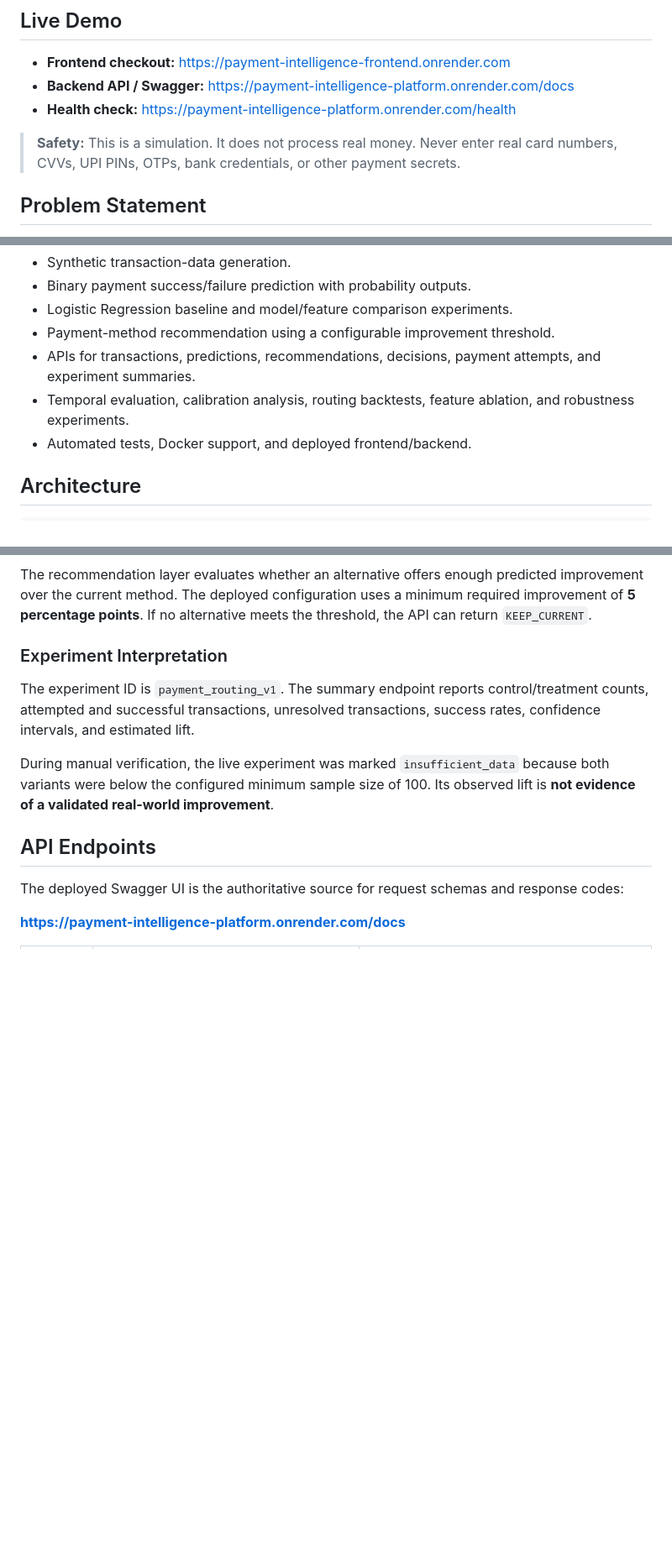
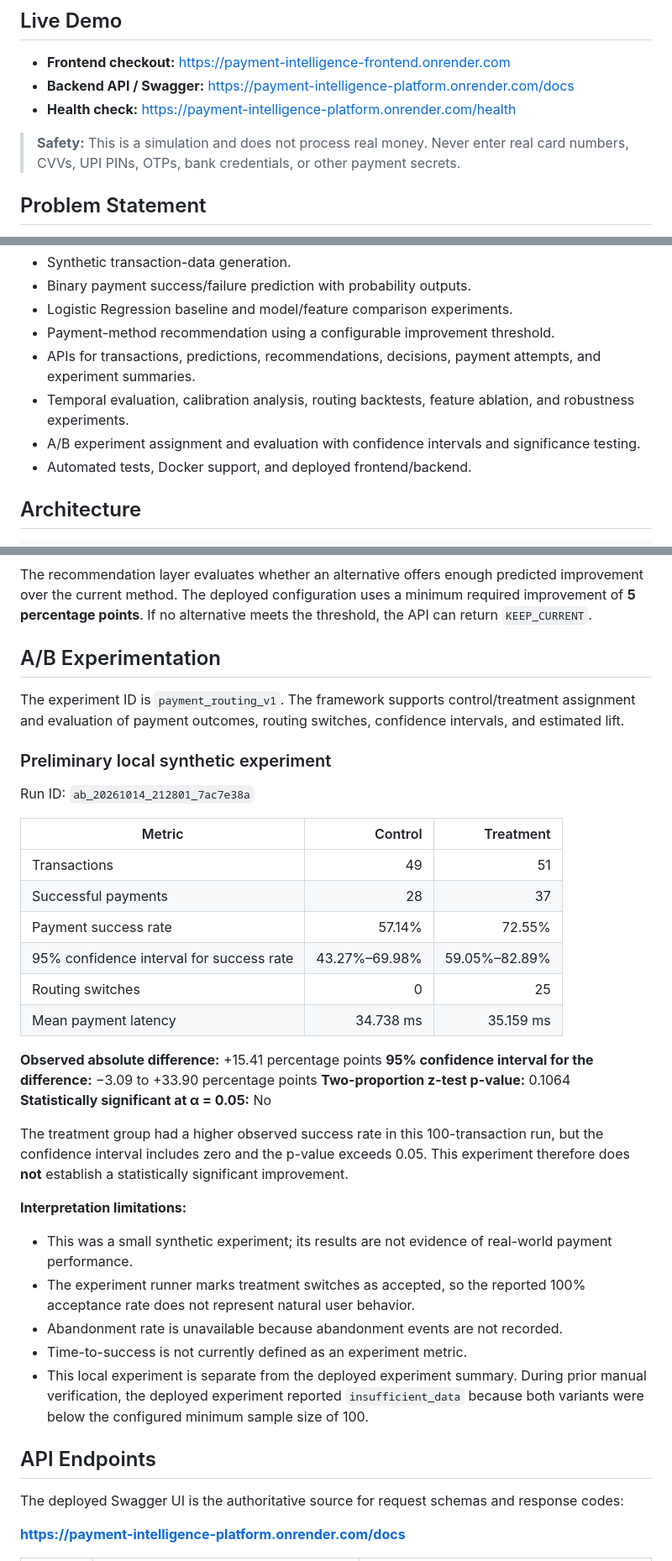
Before and after one commit to Gagan910/payment-intelligence-platform, a Markdown page: README.md, 3 parts joined by grey strips. Shown at 84% size. GitHub-like rendering; blank space fills up the shorter version.

```diff
--- a/README.md
+++ b/README.md
@@ -8,7 +8,7 @@ An ML-powered payment decisioning platform that estimates payment-failure risk a
 - **Backend API / Swagger:** https://payment-intelligence-platform.onrender.com/docs
 - **Health check:** https://payment-intelligence-platform.onrender.com/health
 
-> **Safety:** This is a simulation. It does not process real money. Never enter real card numbers, CVVs, UPI PINs, OTPs, bank credentials, or other payment secrets.
+> **Safety:** This is a simulation and does not process real money. Never enter real card numbers, CVVs, UPI PINs, OTPs, bank credentials, or other payment secrets.
 
 ## Problem Statement
 
@@ -30,6 +30,7 @@ The routing layer does **not** blindly choose the method with the highest predic
 - Payment-method recommendation using a configurable improvement threshold.
 - APIs for transactions, predictions, recommendations, decisions, payment attempts, and experiment summaries.
 - Temporal evaluation, calibration analysis, routing backtests, feature ablation, and robustness experiments.
+- A/B experiment assignment and evaluation with confidence intervals and significance testing.
 - Automated tests, Docker support, and deployed frontend/backend.
 
 ## Architecture
@@ -114,11 +115,37 @@ Results must be interpreted in the context of the synthetic data generator. Perf
 
 The recommendation layer evaluates whether an alternative offers enough predicted improvement over the current method. The deployed configuration uses a minimum required improvement of **5 percentage points**. If no alternative meets the threshold, the API can return `KEEP_CURRENT`.
 
-### Experiment Interpretation
+## A/B Experimentation
 
-The experiment ID is `payment_routing_v1`. The summary endpoint reports control/treatment counts, attempted and successful transactions, unresolved transactions, success rates, confidence intervals, and estimated lift.
+The experiment ID is `payment_routing_v1`. The framework supports control/treatment assignment and evaluation of payment outcomes, routing switches, confidence intervals, and estimated lift.
 
-During manual verification, the live experiment was marked `insufficient_data` because both variants were below the configured minimum sample size of 100. Its observed lift is **not evidence of a validated real-world improvement**.
+### Preliminary local synthetic experiment
+
+Run ID: `ab_20261014_212801_7ac7e38a`
+
+| Metric | Control | Treatment |
+|---|---:|---:|
+| Transactions | 49 | 51 |
+| Successful payments | 28 | 37 |
+| Payment success rate | 57.14% | 72.55% |
+| 95% confidence interval for success rate | 43.27%–69.98% | 59.05%–82.89% |
+| Routing switches | 0 | 25 |
+| Mean payment latency | 34.738 ms | 35.159 ms |
+
+**Observed absolute difference:** +15.41 percentage points
+**95% confidence interval for the difference:** −3.09 to +33.90 percentage points
+**Two-proportion z-test p-value:** 0.1064
+**Statistically significant at α = 0.05:** No
+
+The treatment group had a higher observed success rate in this 100-transaction run, but the confidence interval includes zero and the p-value exceeds 0.05. This experiment therefore does **not** establish a statistically significant improvement.
+
+**Interpretation limitations:**
+
+- This was a small synthetic experiment; its results are not evidence of real-world payment performance.
+- The experiment runner marks treatment switches as accepted, so the reported 100% acceptance rate does not represent natural user behavior.
+- Abandonment rate is unavailable because abandonment events are not recorded.
+- Time-to-success is not currently defined as an experiment metric.
+- This local experiment is separate from the deployed experiment summary. During prior manual verification, the deployed experiment reported `insufficient_data` because both variants were below the configured minimum sample size of 100.
 
 ## API Endpoints
 
```
Also changed, not shown: other parts of README.md (+48 -40 lines).
